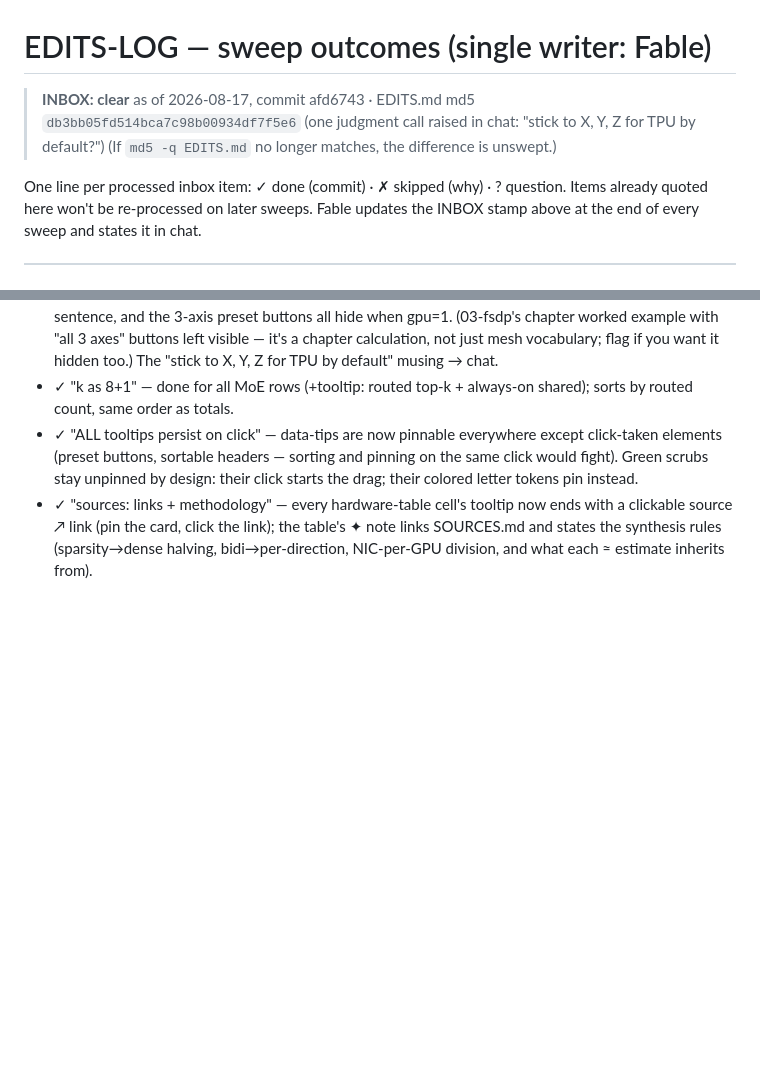
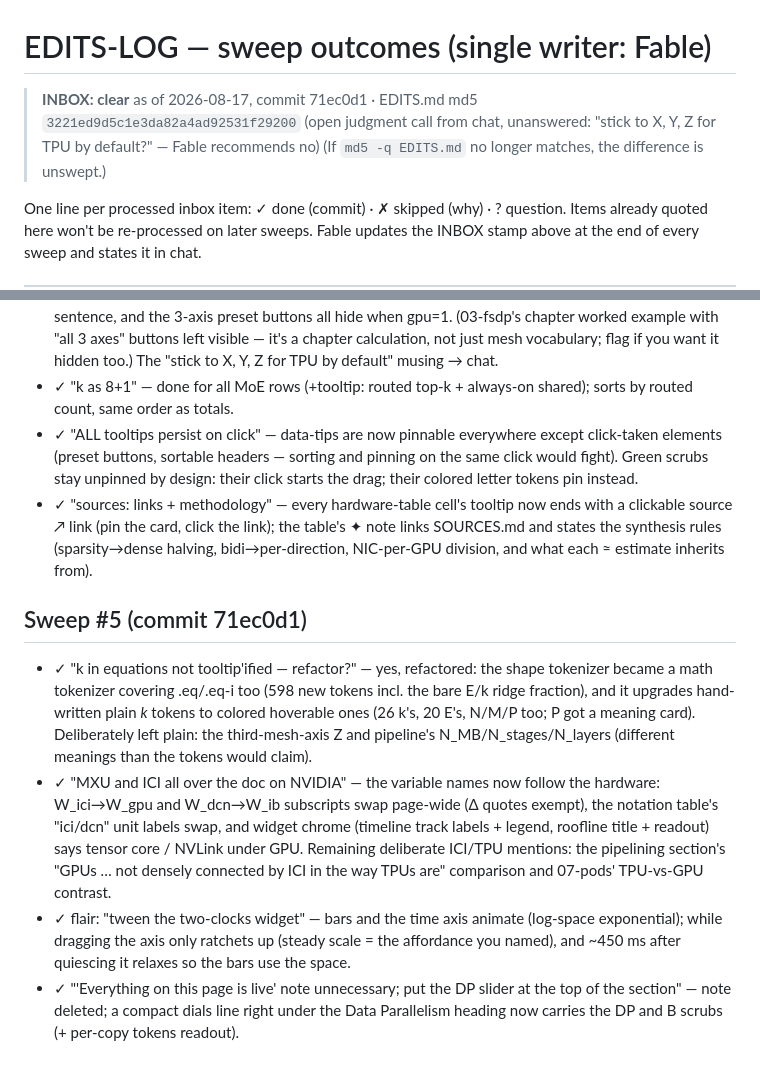
Before and after one commit to ezyang/interactive-parallelize-transformer, a Markdown page: EDITS-LOG.md, 2 parts joined by grey strips. Drawn GitHub-style; blank space fills up the shorter version.

Commit message:
EDITS-LOG: sweep #5 outcomes + inbox stamp

```diff
--- a/EDITS-LOG.md
+++ b/EDITS-LOG.md
@@ -1,7 +1,7 @@
 # EDITS-LOG — sweep outcomes (single writer: Fable)
 
-> **INBOX: clear** as of 2026-08-17, commit afd6743 · EDITS.md md5 `db3bb05fd514bca7c98b00934df7f5e6`
-> (one judgment call raised in chat: "stick to X, Y, Z for TPU by default?")
+> **INBOX: clear** as of 2026-08-17, commit 71ec0d1 · EDITS.md md5 `3221ed9d5c1e3da82a4ad92531f29200`
+> (open judgment call from chat, unanswered: "stick to X, Y, Z for TPU by default?" — Fable recommends no)
 > (If `md5 -q EDITS.md` no longer matches, the difference is unswept.)
 
 One line per processed inbox item: ✓ done (commit) · ✗ skipped (why) · ? question.
@@ -56,3 +56,9 @@ Fable updates the INBOX stamp above at the end of every sweep and states it in c
 - ✓ "k as 8+1" — done for all MoE rows (+tooltip: routed top-k + always-on shared); sorts by routed count, same order as totals.
 - ✓ "ALL tooltips persist on click" — data-tips are now pinnable everywhere except click-taken elements (preset buttons, sortable headers — sorting and pinning on the same click would fight). Green scrubs stay unpinned by design: their click starts the drag; their colored letter tokens pin instead.
 - ✓ "sources: links + methodology" — every hardware-table cell's tooltip now ends with a clickable source ↗ link (pin the card, click the link); the table's ✦ note links SOURCES.md and states the synthesis rules (sparsity→dense halving, bidi→per-direction, NIC-per-GPU division, and what each ≈ estimate inherits from).
+
+## Sweep #5 (commit 71ec0d1)
+- ✓ "k in equations not tooltip'ified — refactor?" — yes, refactored: the shape tokenizer became a math tokenizer covering .eq/.eq-i too (598 new tokens incl. the bare E/k ridge fraction), and it upgrades hand-written plain <i class="v">k</i> tokens to colored hoverable ones (26 k's, 20 E's, N/M/P too; P got a meaning card). Deliberately left plain: the third-mesh-axis Z and pipeline's N_MB/N_stages/N_layers (different meanings than the tokens would claim).
+- ✓ "MXU and ICI all over the doc on NVIDIA" — the variable names now follow the hardware: W_ici→W_gpu and W_dcn→W_ib subscripts swap page-wide (Δ quotes exempt), the notation table's "ici/dcn" unit labels swap, and widget chrome (timeline track labels + legend, roofline title + readout) says tensor core / NVLink under GPU. Remaining deliberate ICI/TPU mentions: the pipelining section's "GPUs … not densely connected by ICI in the way TPUs are" comparison and 07-pods' TPU-vs-GPU contrast.
+- ✓ flair: "tween the two-clocks widget" — bars and the time axis animate (log-space exponential); while dragging the axis only ratchets up (steady scale = the affordance you named), and ~450 ms after quiescing it relaxes so the bars use the space.
+- ✓ "'Everything on this page is live' note unnecessary; put the DP slider at the top of the section" — note deleted; a compact dials line right under the Data Parallelism heading now carries the DP and B scrubs (+ per-copy tokens readout).
```
